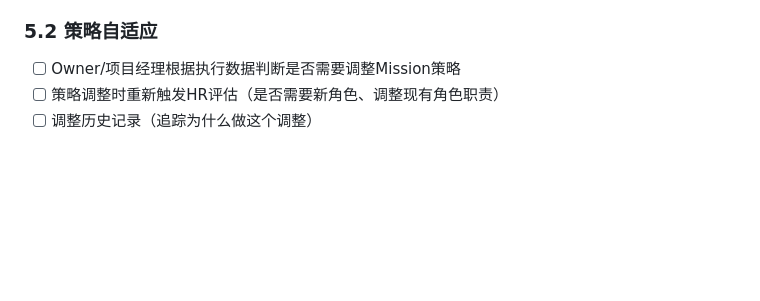
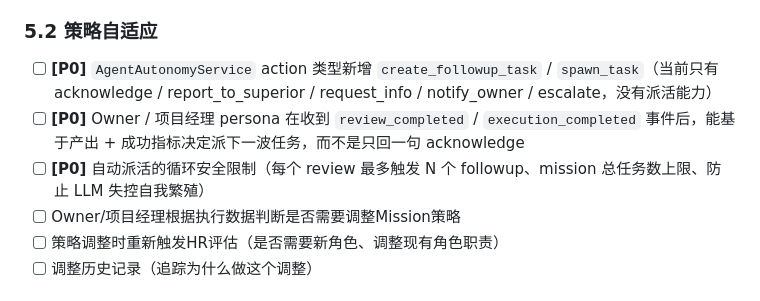
Before and after one commit to zexho994/MissionAgent, a Markdown page: ROADMAP.md, the part around one of its changes. Rendered like a GitHub page; blank space fills up the shorter version.

```diff
--- a/ROADMAP.md
+++ b/ROADMAP.md
@@ -130,6 +154,9 @@
 - [ ] 失败任务的自动重规划（不是简单重试，而是调整策略）
 
 ### 5.2 策略自适应
+- [ ] **[P0]** `AgentAutonomyService` action 类型新增 `create_followup_task` / `spawn_task`（当前只有 acknowledge / report_to_superior / request_info / notify_owner / escalate，没有派活能力）
+- [ ] **[P0]** Owner / 项目经理 persona 在收到 `review_completed` / `execution_completed` 事件后，能基于产出 + 成功指标决定派下一波任务，而不是只回一句 acknowledge
+- [ ] **[P0]** 自动派活的循环安全限制（每个 review 最多触发 N 个 followup、mission 总任务数上限、防止 LLM 失控自我繁殖）
 - [ ] Owner/项目经理根据执行数据判断是否需要调整Mission策略
 - [ ] 策略调整时重新触发HR评估（是否需要新角色、调整现有角色职责）
 - [ ] 调整历史记录（追踪为什么做这个调整）
```
Also changed, not shown: other parts of ROADMAP.md (+45 -1 lines).
